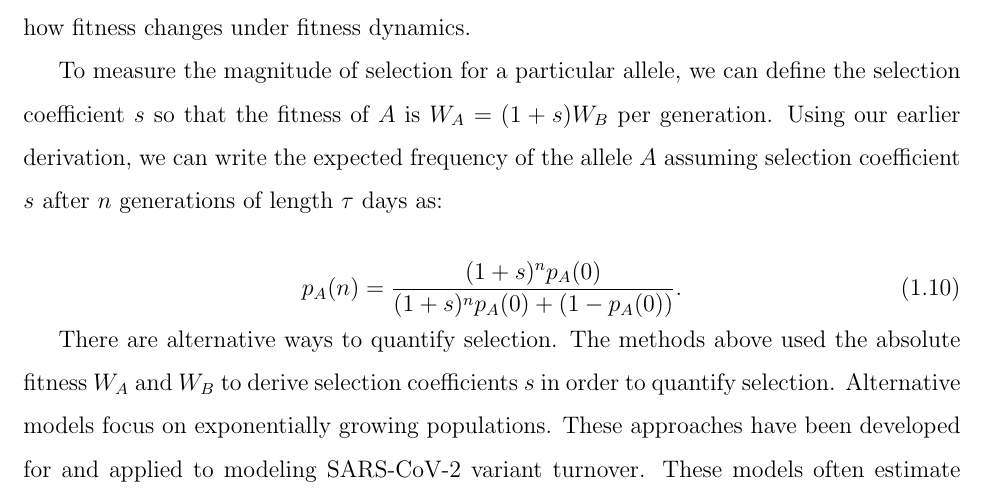
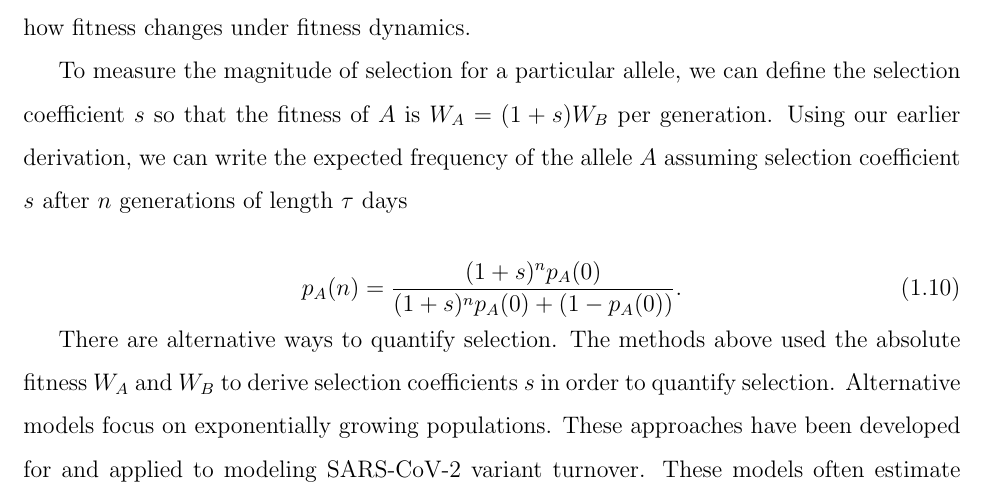
Before and after one commit to marlinfiggins/dissertation, a LaTeX thesis (dissertation/dissertation_Figgins.tex, which reads dissertation/chapters/introduction/introduction.tex): part of page 19 of 211, cut so that both start at the same text. Compiled offline with pdfLaTeX.

Commit message:
Not putting equations on pedestals

```diff
--- a/dissertation/chapters/introduction/introduction.tex
+++ b/dissertation/chapters/introduction/introduction.tex
@@ -201,7 +201,7 @@ where we have defined the mean fitness $\bar{W} = W_A p_A + W_B p_B$.
 This provides a baseline for how fitness changes under fitness dynamics.
 
 To measure the magnitude of selection for a particular allele, we can define the selection coefficient $s$ so that the fitness of $A$ is $W_A = (1+s) W_B$ per generation.
-Using our earlier derivation, we can write the expected frequency of the allele $A$ assuming selection coefficient $s$ after $n$ generations of length $\tau$ days as:
+Using our earlier derivation, we can write the expected frequency of the allele $A$ assuming selection coefficient $s$ after $n$ generations of length $\tau$ days
 
 \begin{equation}
   p_A(n) = \frac{(1+s)^{n}p_{A}(0)}{(1+s)^{n}p_{A}(0) + (1 - p_{A}(0))}.
```
Also changed, not shown: presentation/notebooks/test_sequence.svg (added), presentation/notebooks/test_sequence_1.svg (added), 1 other file.
